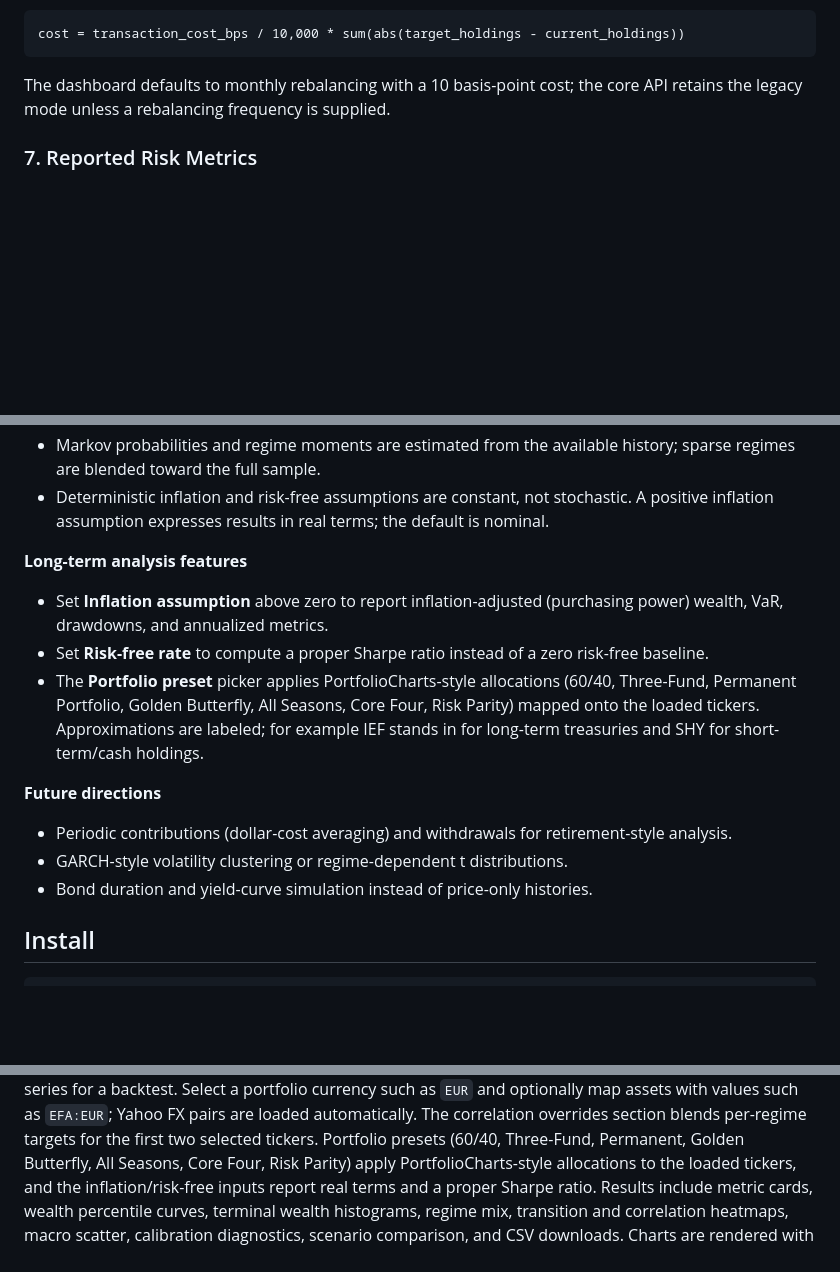
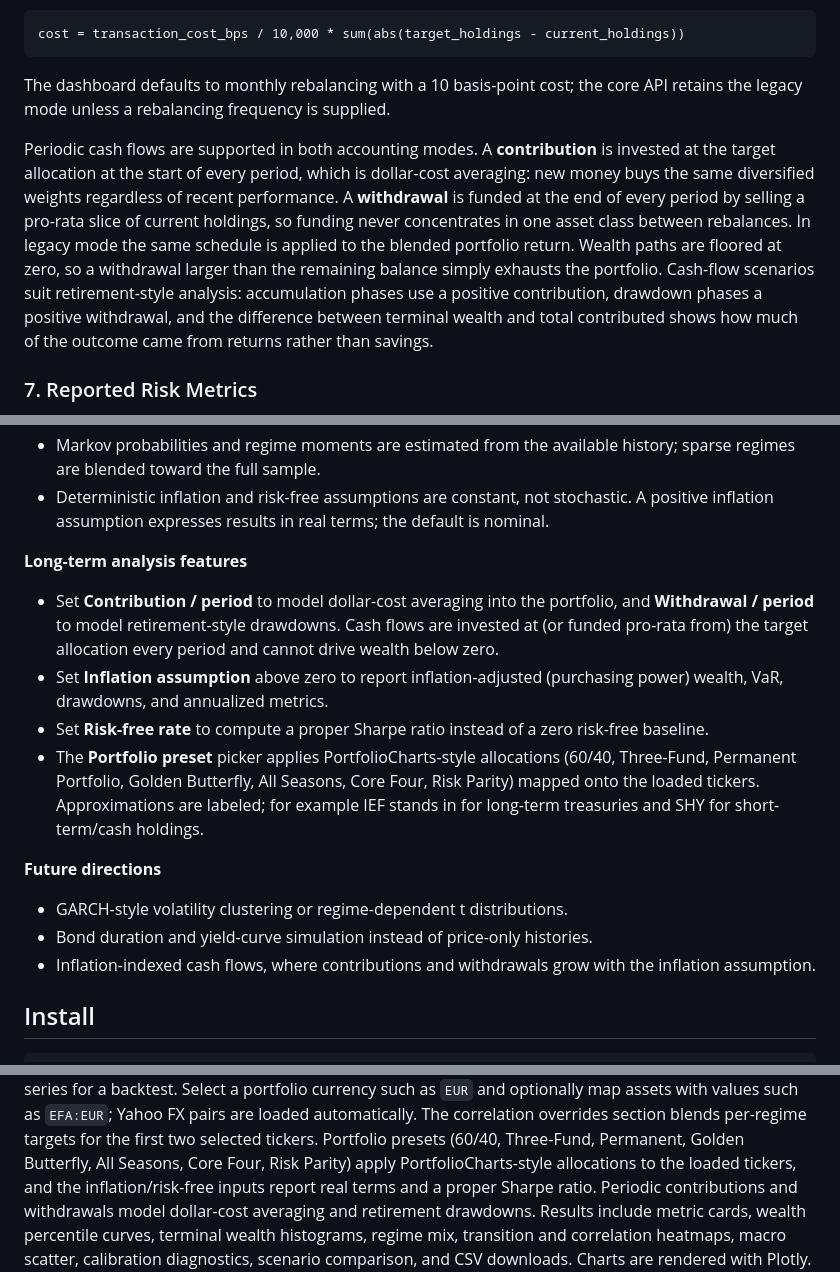
Before and after one commit to LBrontesi/mc-quadrant-sim, a Markdown page: README.md, 3 parts joined by grey strips. Rendered like a GitHub page; blank space fills up the shorter version.

Commit message:
docs: document periodic contributions and withdrawals

```diff
--- a/README.md
+++ b/README.md
@@ -132,6 +132,19 @@ cost = transaction_cost_bps / 10,000 * sum(abs(target_holdings - current_holding
 The dashboard defaults to monthly rebalancing with a 10 basis-point cost; the
 core API retains the legacy mode unless a rebalancing frequency is supplied.
 
+Periodic cash flows are supported in both accounting modes. A **contribution**
+is invested at the target allocation at the start of every period, which is
+dollar-cost averaging: new money buys the same diversified weights regardless
+of recent performance. A **withdrawal** is funded at the end of every period by
+selling a pro-rata slice of current holdings, so funding never concentrates in
+one asset class between rebalances. In legacy mode the same schedule is applied
+to the blended portfolio return. Wealth paths are floored at zero, so a
+withdrawal larger than the remaining balance simply exhausts the portfolio.
+Cash-flow scenarios suit retirement-style analysis: accumulation phases use a
+positive contribution, drawdown phases a positive withdrawal, and the
+difference between terminal wealth and total contributed shows how much of the
+outcome came from returns rather than savings.
+
 ### 7. Reported Risk Metrics
 
 Terminal wealth includes the mean, standard deviation, 5th/50th/95th
@@ -196,6 +209,10 @@ in practice:
 
 **Long-term analysis features**
 
+- Set **Contribution / period** to model dollar-cost averaging into the
+  portfolio, and **Withdrawal / period** to model retirement-style drawdowns.
+  Cash flows are invested at (or funded pro-rata from) the target allocation
+  every period and cannot drive wealth below zero.
 - Set **Inflation assumption** above zero to report inflation-adjusted
   (purchasing power) wealth, VaR, drawdowns, and annualized metrics.
 - Set **Risk-free rate** to compute a proper Sharpe ratio instead of a zero
@@ -208,10 +225,10 @@ in practice:
 
 **Future directions**
 
-- Periodic contributions (dollar-cost averaging) and withdrawals for
-  retirement-style analysis.
 - GARCH-style volatility clustering or regime-dependent t distributions.
 - Bond duration and yield-curve simulation instead of price-only histories.
+- Inflation-indexed cash flows, where contributions and withdrawals grow with
+  the inflation assumption.
 
 ## Install
 
@@ -272,7 +289,8 @@ targets for the first two selected tickers. Portfolio presets (60/40,
 Three-Fund, Permanent, Golden Butterfly, All Seasons, Core Four, Risk Parity)
 apply PortfolioCharts-style allocations to the loaded tickers, and the
 inflation/risk-free inputs report real terms and a proper Sharpe ratio.
-Results include metric cards,
+Periodic contributions and withdrawals model dollar-cost averaging and
+retirement drawdowns. Results include metric cards,
 wealth percentile curves, terminal wealth histograms, regime mix, transition
 and correlation heatmaps, macro scatter, calibration diagnostics, scenario
 comparison, and CSV downloads. Charts are rendered with Plotly.
```
Also changed, not shown: other parts of README.md (+2 -0 lines).
